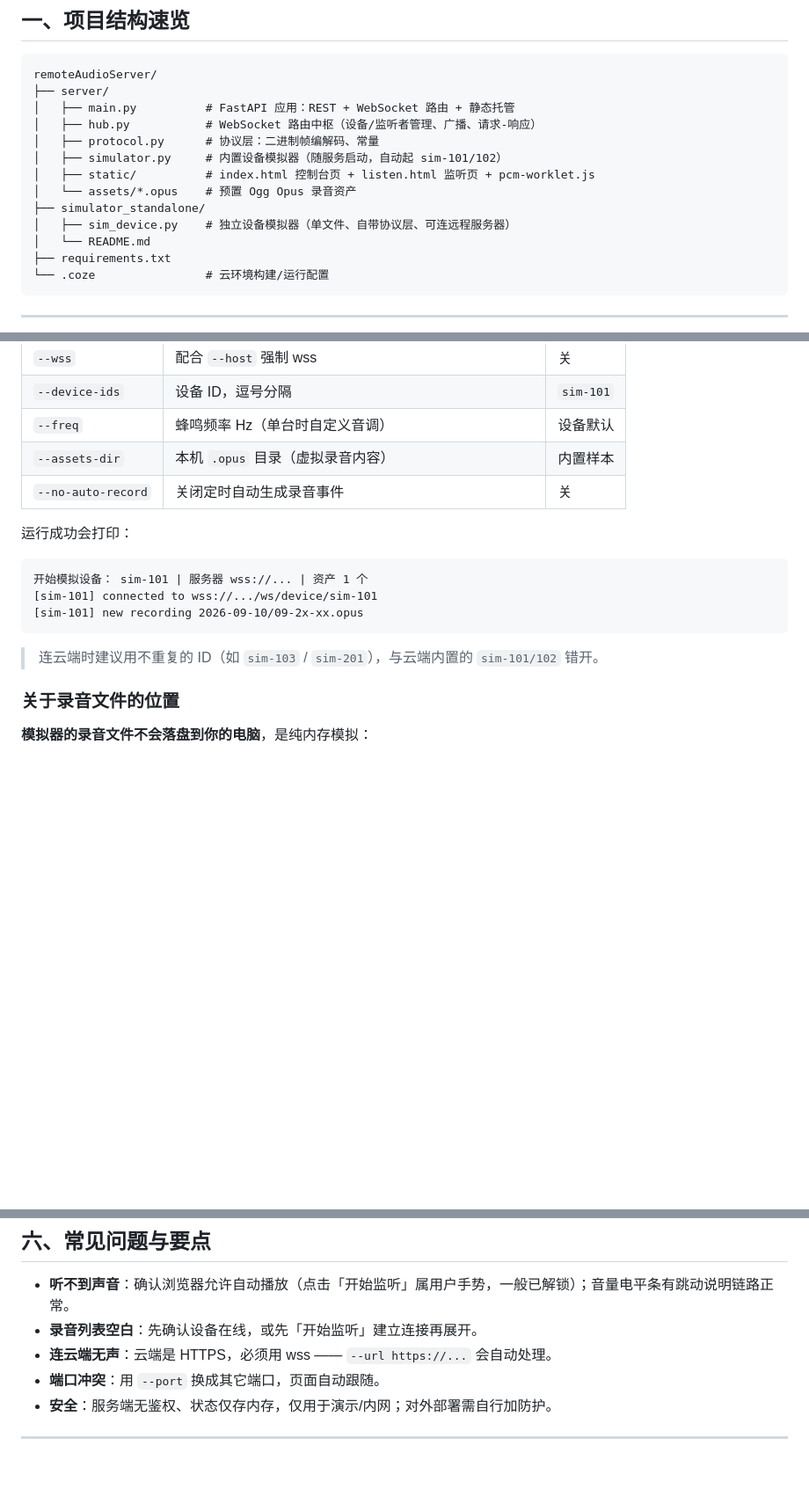
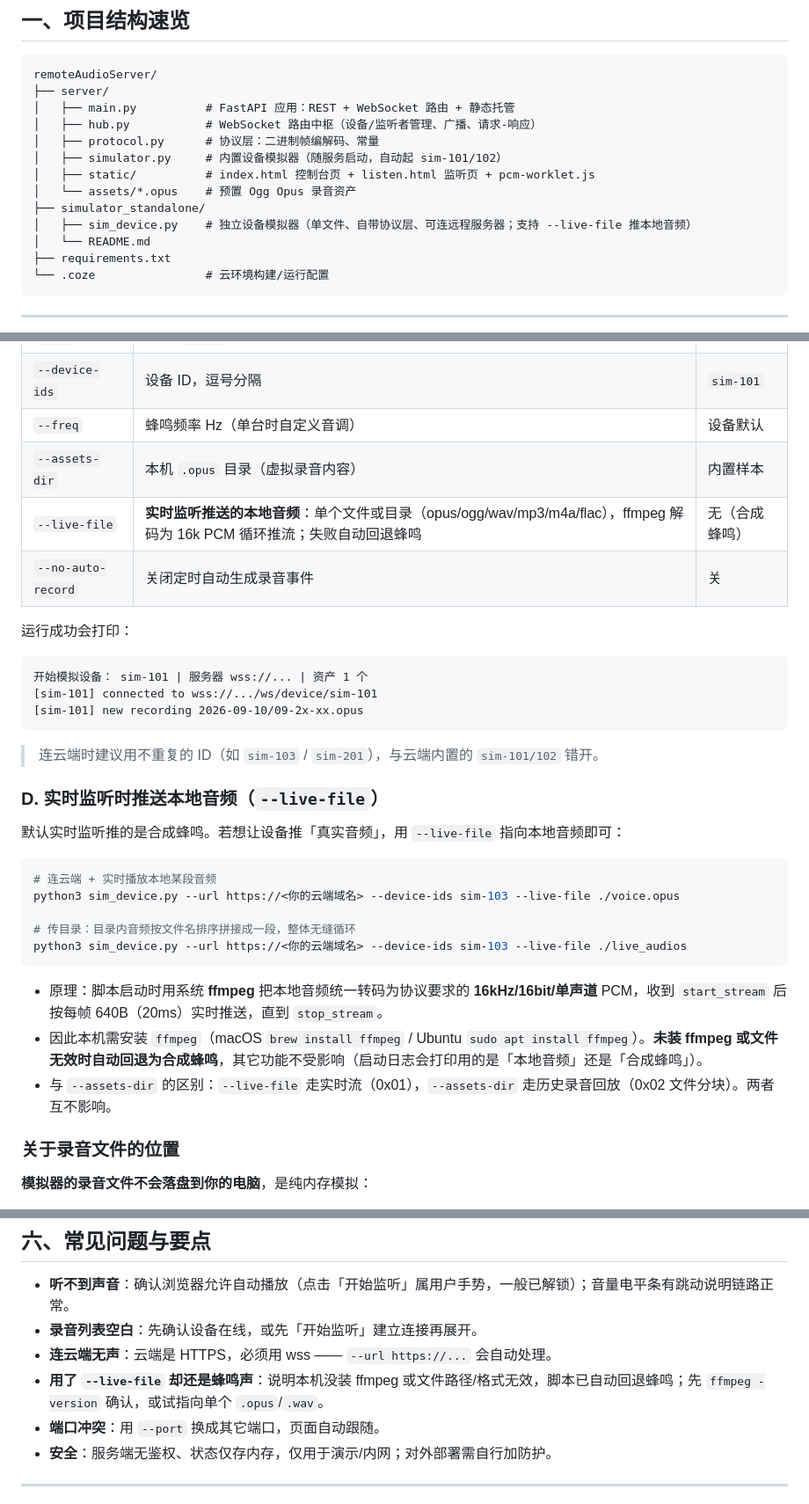
Before and after one commit to xiaqinzhan/RemoteAudioServer, a Markdown page: DEPLOY-USAGE.md, 3 parts joined by grey strips. Shown at 88% size. Rendered like a GitHub page; blank space fills up the shorter version.

Commit message:
docs: DEPLOY-USAGE.md 增补 --live-file 实时推送本地音频的用法与FAQ
Coze-Commit-Type: user
Coze-User-ID: 797600763374777
Coze-Conversation-ID: 12951083

````diff
--- a/DEPLOY-USAGE.md
+++ b/DEPLOY-USAGE.md
@@ -27,7 +27,7 @@ remoteAudioServer/
 │   ├── static/          # index.html 控制台页 + listen.html 监听页 + pcm-worklet.js
 │   └── assets/*.opus    # 预置 Ogg Opus 录音资产
 ├── simulator_standalone/
-│   ├── sim_device.py    # 独立设备模拟器（单文件、自带协议层、可连远程服务器）
+│   ├── sim_device.py    # 独立设备模拟器（单文件、自带协议层、可连远程服务器；支持 --live-file 推本地音频）
 │   └── README.md
 ├── requirements.txt
 └── .coze                # 云环境构建/运行配置
@@ -134,6 +134,7 @@ python3 sim_device.py --host 192.168.1.10 --port 8000 --device-ids sim-101,sim-1
 | `--device-ids` | 设备 ID，逗号分隔 | `sim-101` |
 | `--freq` | 蜂鸣频率 Hz（单台时自定义音调） | 设备默认 |
 | `--assets-dir` | 本机 `.opus` 目录（虚拟录音内容） | 内置样本 |
+| `--live-file` | **实时监听推送的本地音频**：单个文件或目录（opus/ogg/wav/mp3/m4a/flac），ffmpeg 解码为 16k PCM 循环推流；失败自动回退蜂鸣 | 无（合成蜂鸣） |
 | `--no-auto-record` | 关闭定时自动生成录音事件 | 关 |
 
 运行成功会打印：
@@ -144,6 +145,22 @@ python3 sim_device.py --host 192.168.1.10 --port 8000 --device-ids sim-101,sim-1
 ```
 
 > 连云端时建议用不重复的 ID（如 `sim-103` / `sim-201`），与云端内置的 `sim-101/102` 错开。
+
+### D. 实时监听时推送本地音频（`--live-file`）
+
+默认实时监听推的是合成蜂鸣。若想让设备推「真实音频」，用 `--live-file` 指向本地音频即可：
+
+```bash
+# 连云端 + 实时播放本地某段音频
+python3 sim_device.py --url https://<你的云端域名> --device-ids sim-103 --live-file ./voice.opus
+
+# 传目录：目录内音频按文件名排序拼接成一段，整体无缝循环
+python3 sim_device.py --url https://<你的云端域名> --device-ids sim-103 --live-file ./live_audios
+```
+
+- 原理：脚本启动时用系统 **ffmpeg** 把本地音频统一转码为协议要求的 **16kHz/16bit/单声道** PCM，收到 `start_stream` 后按每帧 640B（20ms）实时推送，直到 `stop_stream`。
+- 因此本机需安装 `ffmpeg`（macOS `brew install ffmpeg` / Ubuntu `sudo apt install ffmpeg`）。**未装 ffmpeg 或文件无效时自动回退为合成蜂鸣**，其它功能不受影响（启动日志会打印用的是「本地音频」还是「合成蜂鸣」）。
+- 与 `--assets-dir` 的区别：`--live-file` 走实时流（0x01），`--assets-dir` 走历史录音回放（0x02 文件分块）。两者互不影响。
 
 ### 关于录音文件的位置
 
@@ -184,6 +201,7 @@ python3 sim_device.py --host 192.168.1.10 --port 8000 --device-ids sim-101,sim-1
 - **听不到声音**：确认浏览器允许自动播放（点击「开始监听」属用户手势，一般已解锁）；音量电平条有跳动说明链路正常。
 - **录音列表空白**：先确认设备在线，或先「开始监听」建立连接再展开。
 - **连云端无声**：云端是 HTTPS，必须用 wss —— `--url https://...` 会自动处理。
+- **用了 `--live-file` 却还是蜂鸣声**：说明本机没装 ffmpeg 或文件路径/格式无效，脚本已自动回退蜂鸣；先 `ffmpeg -version` 确认，或试指向单个 `.opus`/`.wav`。
 - **端口冲突**：用 `--port` 换成其它端口，页面自动跟随。
 - **安全**：服务端无鉴权、状态仅存内存，仅用于演示/内网；对外部署需自行加防护。
 
````
